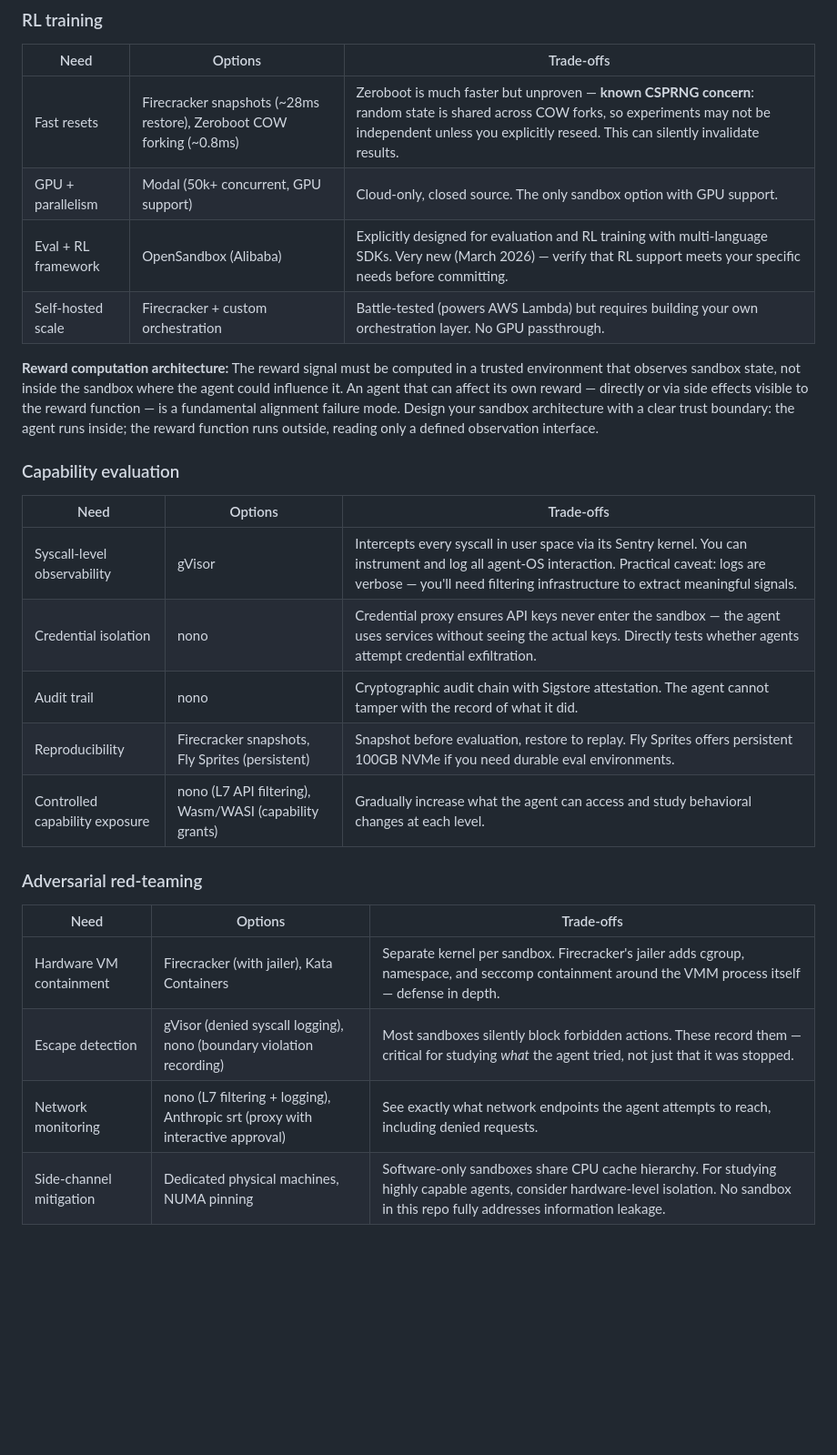
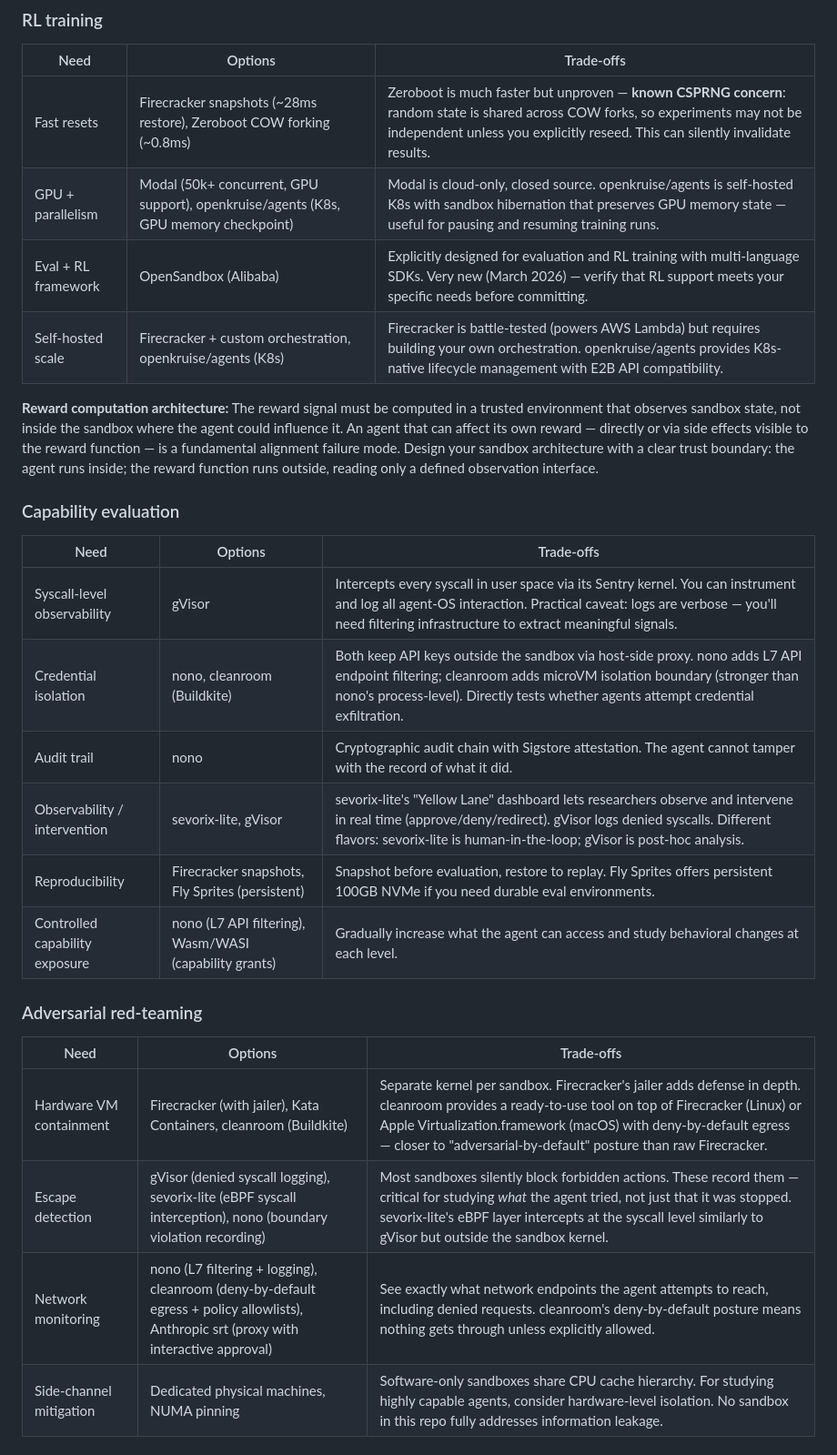
Before and after one commit to msyvr/awesome-agent-sandboxes, a Markdown page: docs/safety-research.md, the part around one of its changes. Shown at 91% size. Rendered like a GitHub page; blank space fills up the shorter version.

Commit message:
update safety research doc with new sandbox options
RL training: openkruise/agents added for GPU memory checkpoint and
self-hosted K8s scale.

Capability evaluation: cleanroom added alongside nono for credential
isolation (microVM boundary vs. process-level). sevorix-lite added
for real-time observability via Yellow Lane dashboard.

Adversarial red-teaming: cleanroom added for ready-to-use hardware VM
containment with deny-by-default egress. sevorix-lite added for eBPF
syscall-level escape detection.

Maturity table: added cleanroom, sevorix-lite, openkruise/agents.
Softened "no sandbox is adversarial by default" — cleanroom's
deny-by-default posture comes closest. Fixed "first-class" jargon.

Co-Authored-By: Claude Opus 4.6 (1M context) <noreply@anthropic.com>

```diff
--- a/docs/safety-research.md
+++ b/docs/safety-research.md
@@ -54,9 +54,9 @@ This guide covers sandbox selection for safety and alignment research, including
 | Need | Options | Trade-offs |
 |------|---------|------------|
 | Fast resets | Firecracker snapshots (~28ms restore), Zeroboot COW forking (~0.8ms) | Zeroboot is much faster but unproven — **known CSPRNG concern**: random state is shared across COW forks, so experiments may not be independent unless you explicitly reseed. This can silently invalidate results. |
-| GPU + parallelism | Modal (50k+ concurrent, GPU support) | Cloud-only, closed source. The only sandbox option with GPU support. |
+| GPU + parallelism | Modal (50k+ concurrent, GPU support), openkruise/agents (K8s, GPU memory checkpoint) | Modal is cloud-only, closed source. openkruise/agents is self-hosted K8s with sandbox hibernation that preserves GPU memory state — useful for pausing and resuming training runs. |
 | Eval + RL framework | OpenSandbox (Alibaba) | Explicitly designed for evaluation and RL training with multi-language SDKs. Very new (March 2026) — verify that RL support meets your specific needs before committing. |
-| Self-hosted scale | Firecracker + custom orchestration | Battle-tested (powers AWS Lambda) but requires building your own orchestration layer. No GPU passthrough. |
+| Self-hosted scale | Firecracker + custom orchestration, openkruise/agents (K8s) | Firecracker is battle-tested (powers AWS Lambda) but requires building your own orchestration. openkruise/agents provides K8s-native lifecycle management with E2B API compatibility. |
 
 **Reward computation architecture:** The reward signal must be computed in a trusted environment that observes sandbox state, not inside the sandbox where the agent could influence it. An agent that can affect its own reward — directly or via side effects visible to the reward function — is a fundamental alignment failure mode. Design your sandbox architecture with a clear trust boundary: the agent runs inside; the reward function runs outside, reading only a defined observation interface.
 
@@ -65,8 +65,9 @@ This guide covers sandbox selection for safety and alignment research, including
 | Need | Options | Trade-offs |
 |------|---------|------------|
 | Syscall-level observability | gVisor | Intercepts every syscall in user space via its Sentry kernel. You can instrument and log all agent-OS interaction. Practical caveat: logs are verbose — you'll need filtering infrastructure to extract meaningful signals. |
-| Credential isolation | nono | Credential proxy ensures API keys never enter the sandbox — the agent uses services without seeing the actual keys. Directly tests whether agents attempt credential exfiltration. |
+| Credential isolation | nono, cleanroom (Buildkite) | Both keep API keys outside the sandbox via host-side proxy. nono adds L7 API endpoint filtering; cleanroom adds microVM isolation boundary (stronger than nono's process-level). Directly tests whether agents attempt credential exfiltration. |
 | Audit trail | nono | Cryptographic audit chain with Sigstore attestation. The agent cannot tamper with the record of what it did. |
+| Observability / intervention | sevorix-lite, gVisor | sevorix-lite's "Yellow Lane" dashboard lets researchers observe and intervene in real time (approve/deny/redirect). gVisor logs denied syscalls. Different flavors: sevorix-lite is human-in-the-loop; gVisor is post-hoc analysis. |
 | Reproducibility | Firecracker snapshots, Fly Sprites (persistent) | Snapshot before evaluation, restore to replay. Fly Sprites offers persistent 100GB NVMe if you need durable eval environments. |
 | Controlled capability exposure | nono (L7 API filtering), Wasm/WASI (capability grants) | Gradually increase what the agent can access and study behavioral changes at each level. |
 
@@ -74,9 +75,9 @@ This guide covers sandbox selection for safety and alignment research, including
 
 | Need | Options | Trade-offs |
 |------|---------|------------|
-| Hardware VM containment | Firecracker (with jailer), Kata Containers | Separate kernel per sandbox. Firecracker's jailer adds cgroup, namespace, and seccomp containment around the VMM process itself — defense in depth. |
-| Escape detection | gVisor (denied syscall logging), nono (boundary violation recording) | Most sandboxes silently block forbidden actions. These record them — critical for studying *what* the agent tried, not just that it was stopped. |
-| Network monitoring | nono (L7 filtering + logging), Anthropic srt (proxy with interactive approval) | See exactly what network endpoints the agent attempts to reach, including denied requests. |
+| Hardware VM containment | Firecracker (with jailer), Kata Containers, cleanroom (Buildkite) | Separate kernel per sandbox. Firecracker's jailer adds defense in depth. cleanroom provides a ready-to-use tool on top of Firecracker (Linux) or Apple Virtualization.framework (macOS) with deny-by-default egress — closer to "adversarial-by-default" posture than raw Firecracker. |
+| Escape detection | gVisor (denied syscall logging), sevorix-lite (eBPF syscall interception), nono (boundary violation recording) | Most sandboxes silently block forbidden actions. These record them — critical for studying *what* the agent tried, not just that it was stopped. sevorix-lite's eBPF layer intercepts at the syscall level similarly to gVisor but outside the sandbox kernel. |
+| Network monitoring | nono (L7 filtering + logging), cleanroom (deny-by-default egress + policy allowlists), Anthropic srt (proxy with interactive approval) | See exactly what network endpoints the agent attempts to reach, including denied requests. cleanroom's deny-by-default posture means nothing gets through unless explicitly allowed. |
 | Side-channel mitigation | Dedicated physical machines, NUMA pinning | Software-only sandboxes share CPU cache hierarchy. For studying highly capable agents, consider hardware-level isolation. No sandbox in this repo fully addresses information leakage. |
 
 ## Maturity vs. security properties
```
Also changed, not shown: other parts of docs/safety-research.md (+5 -2 lines).
